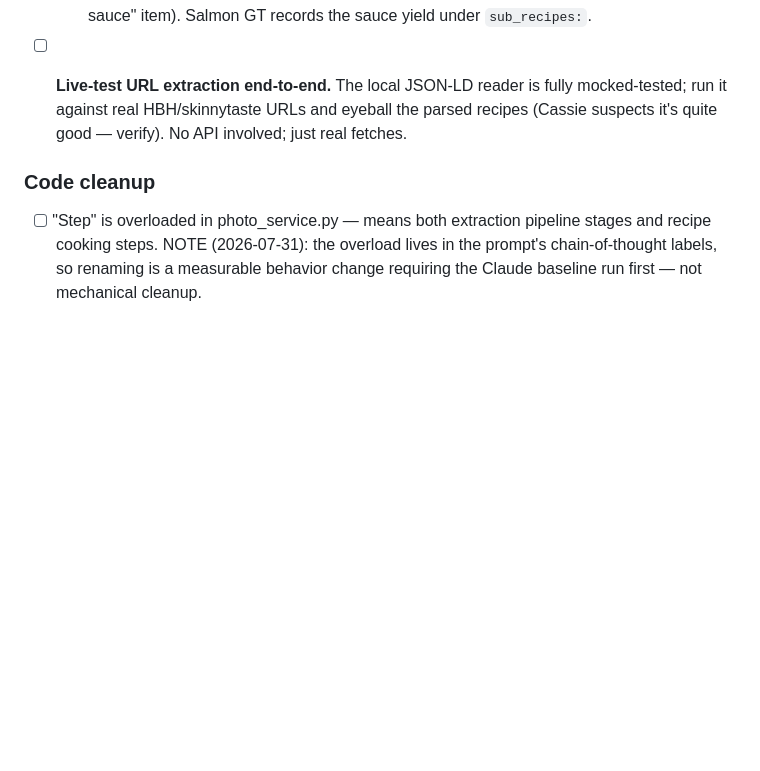
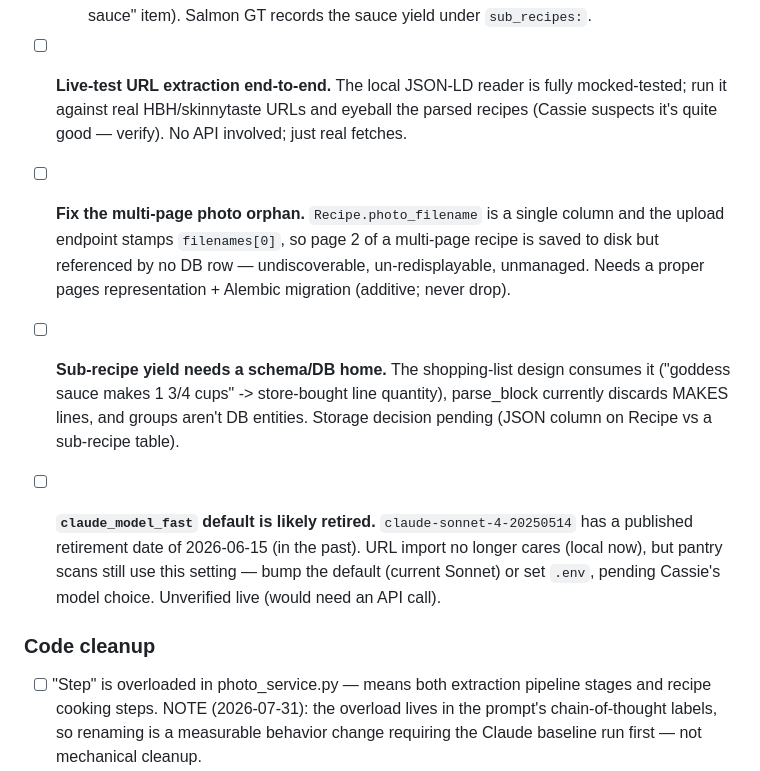
Before and after one commit to cassie-fletcher/pufferpantry, a Markdown page: CLAUDE.md, the part around the change. Drawn GitHub-style; blank space fills up the shorter version.

Commit message:
Move session-note TODOs into CLAUDE.md so the checklist is complete
The multi-page photo orphan, the sub-recipe yield storage decision, and
the likely-retired claude_model_fast default were tracked only in
conversation. A checklist that partly lives in chat memory is not a
checklist.

Co-Authored-By: Claude Opus 5 <noreply@anthropic.com>

```diff
--- a/CLAUDE.md
+++ b/CLAUDE.md
@@ -92,6 +92,12 @@ script") underpins all of the above.
 
 - [ ] **Live-test URL extraction end-to-end.** The local JSON-LD reader is fully mocked-tested; run it against real HBH/skinnytaste URLs and eyeball the parsed recipes (Cassie suspects it's quite good — verify). No API involved; just real fetches.
 
+- [ ] **Fix the multi-page photo orphan.** `Recipe.photo_filename` is a single column and the upload endpoint stamps `filenames[0]`, so page 2 of a multi-page recipe is saved to disk but referenced by no DB row — undiscoverable, un-redisplayable, unmanaged. Needs a proper pages representation + Alembic migration (additive; never drop).
+
+- [ ] **Sub-recipe yield needs a schema/DB home.** The shopping-list design consumes it ("goddess sauce makes 1 3/4 cups" -> store-bought line quantity), parse_block currently discards MAKES lines, and groups aren't DB entities. Storage decision pending (JSON column on Recipe vs a sub-recipe table).
+
+- [ ] **`claude_model_fast` default is likely retired.** `claude-sonnet-4-20250514` has a published retirement date of 2026-06-15 (in the past). URL import no longer cares (local now), but pantry scans still use this setting — bump the default (current Sonnet) or set `.env`, pending Cassie's model choice. Unverified live (would need an API call).
+
 ### Code cleanup
 - [ ] "Step" is overloaded in photo_service.py — means both extraction pipeline stages and recipe cooking steps. NOTE (2026-07-31): the overload lives in the prompt's chain-of-thought labels, so renaming is a measurable behavior change requiring the Claude baseline run first — not mechanical cleanup.
 - [x] Validate Claude's JSON response against a Pydantic schema — done 2026-07-31: both extraction paths validate (photo via the reader's `_to_schema`, URL via `UrlExtractResult`); failures log loudly and surface as clear errors.
```
